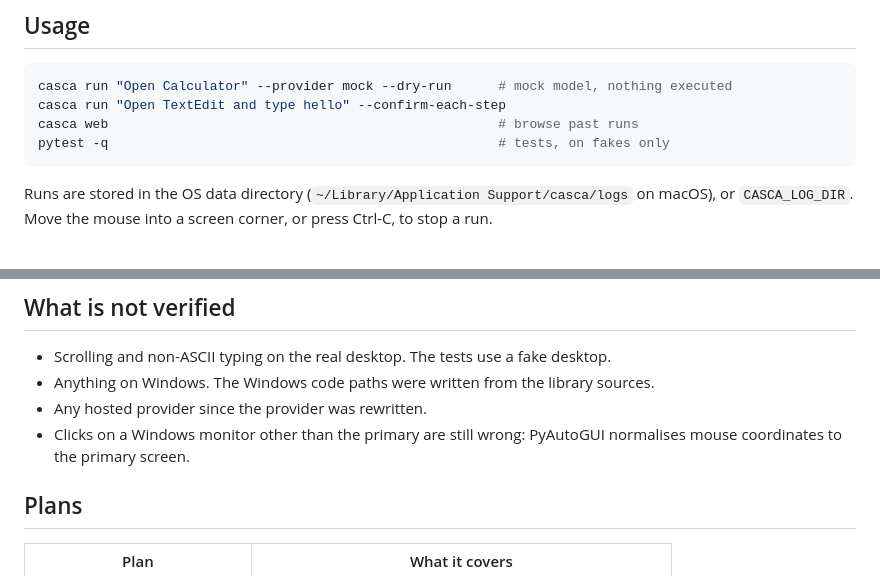
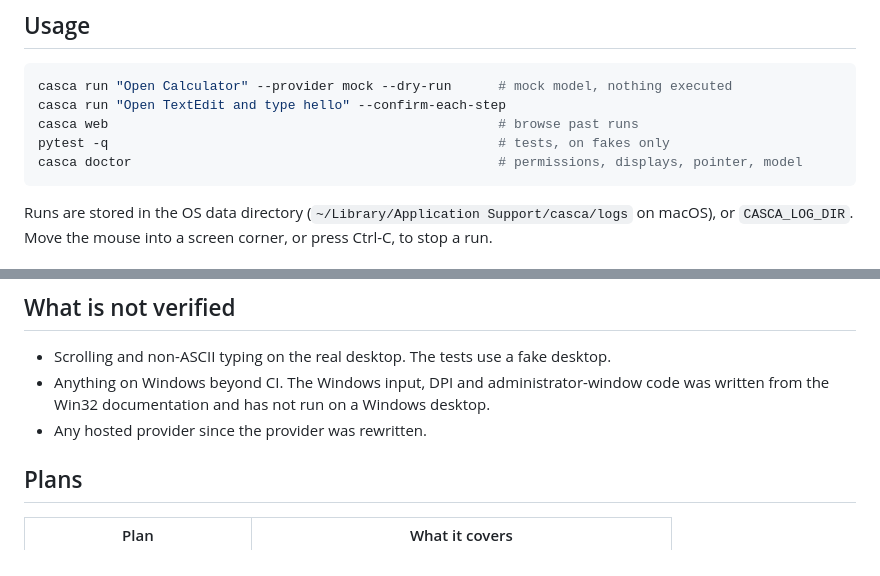
Before and after one commit to kanishkpaul/casca, a Markdown page: README.md, 2 parts joined by grey strips. Drawn GitHub-style.

````diff
--- a/README.md
+++ b/README.md
@@ -69,6 +69,7 @@ casca run "Open Calculator" --provider mock --dry-run      # mock model, nothing
 casca run "Open TextEdit and type hello" --confirm-each-step
 casca web                                                  # browse past runs
 pytest -q                                                  # tests, on fakes only
+casca doctor                                               # permissions, displays, pointer, model
 ```
 
 Runs are stored in the OS data directory (`~/Library/Application Support/casca/logs` on macOS),
@@ -94,10 +95,9 @@ why `--confirm-each-step` matters until the gates in plans/COMPUTER_USE.md exist
 ## What is not verified
 
 - Scrolling and non-ASCII typing on the real desktop. The tests use a fake desktop.
-- Anything on Windows. The Windows code paths were written from the library sources.
+- Anything on Windows beyond CI. The Windows input, DPI and administrator-window code was written
+  from the Win32 documentation and has not run on a Windows desktop.
 - Any hosted provider since the provider was rewritten.
-- Clicks on a Windows monitor other than the primary are still wrong: PyAutoGUI normalises mouse
-  coordinates to the primary screen.
 
 ## Plans
 
````
Also changed, not shown: plans/CROSS_PLATFORM.md (+21 -1 lines).
